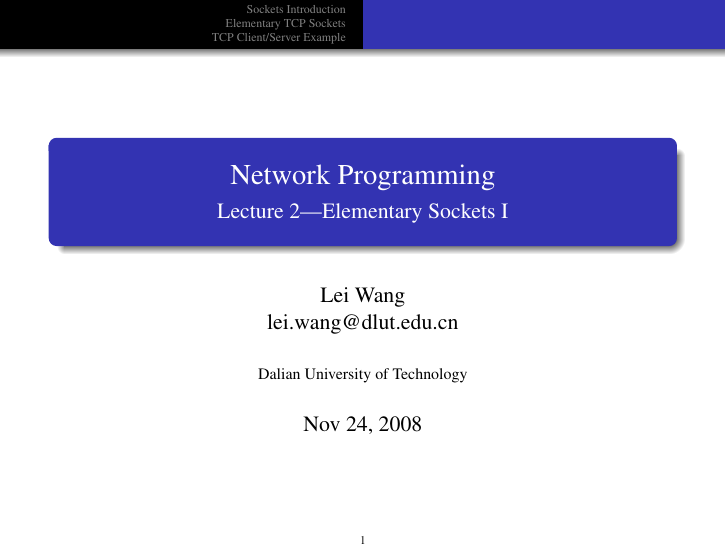
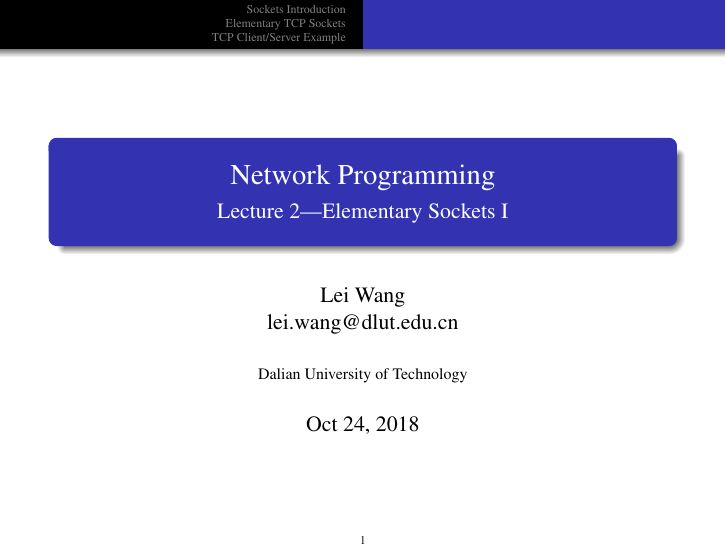
Before and after one commit to ginhton/ppt, LaTeX slides (NetProg-2.tex): page 1 of 14. Compiled offline with pdfLaTeX; the source files are stored in an older character set and shown here as Unicode.

Commit message:
modify time of 2, 3

```diff
--- a/NetProg-2.tex
+++ b/NetProg-2.tex
@@ -125,7 +125,7 @@
 \institute{Dalian University of Technology}
 
 %\date{Date}
-\date{Nov 24, 2008}
+\date{Oct 24, 2018}
 
 \subject{Talks}
 
```
Also changed, not shown: NetProg-3.tex (+1 -1 lines).
